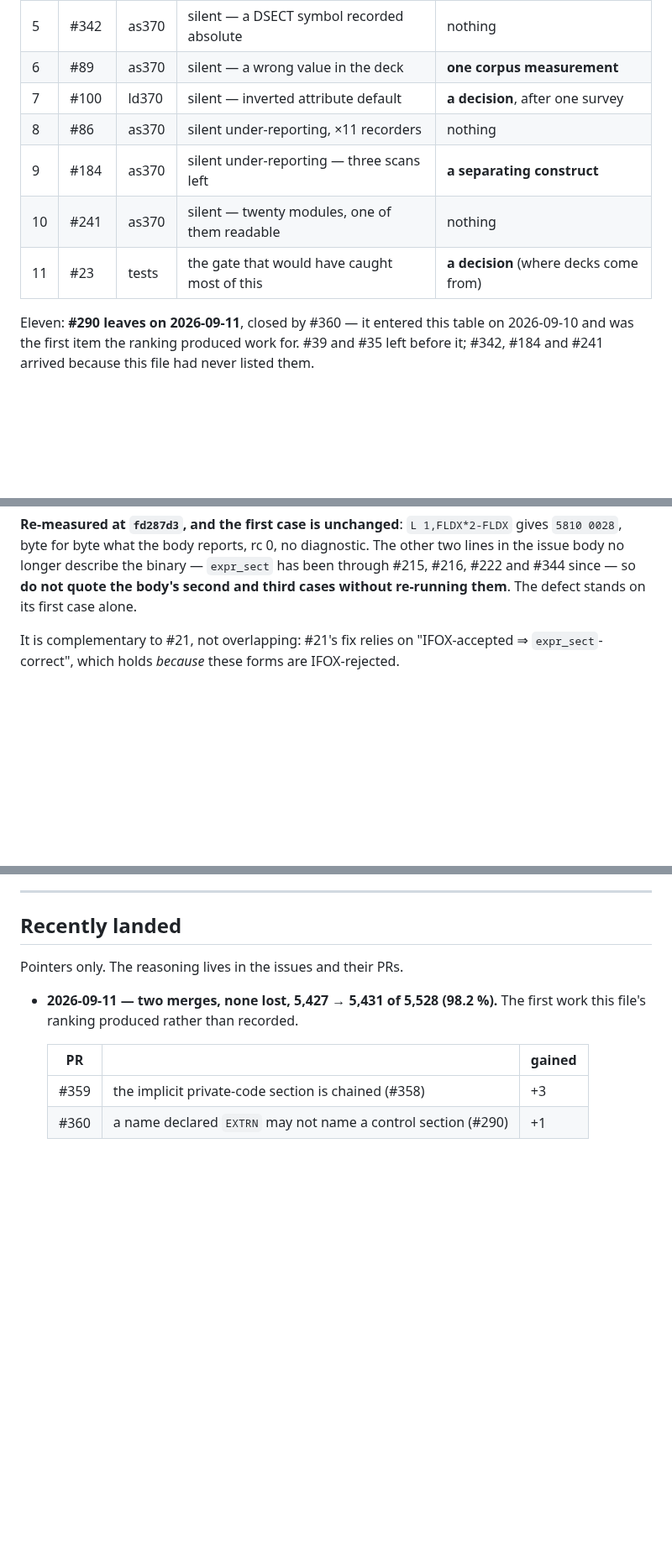
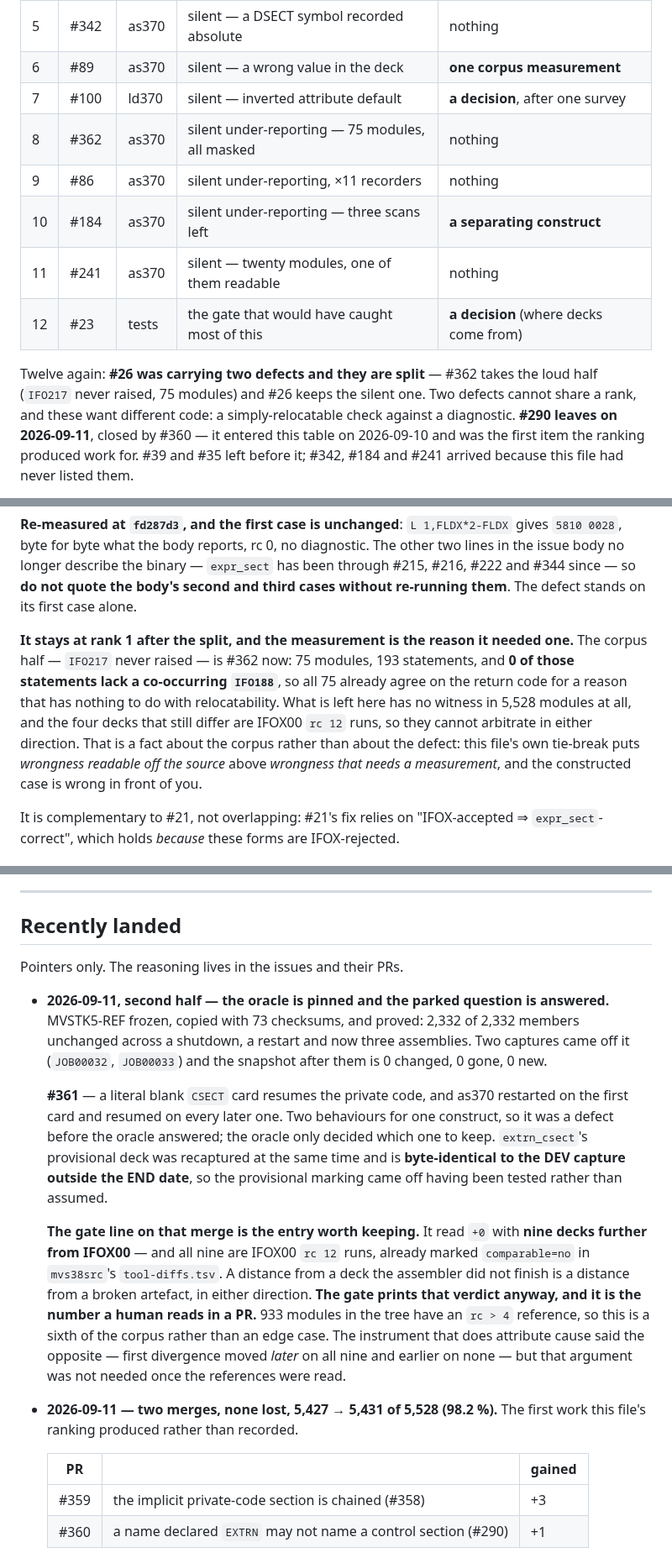
Before and after one commit to mvslovers/cc370, a Markdown page: TODO.md, 3 parts joined by grey strips. Shown at 84% size. Drawn GitHub-style; blank space fills up the shorter version.

Commit message:
docs: #26 splits, and the gate can score against a reference that failed
#26 carried two defects. #362 takes the loud half -- IFO217 is never
raised, 75 modules and 193 statements -- and #26 keeps the silent one. They
want different code, a simply-relocatable check against a diagnostic, and
two defects cannot share a rank.

The measurement is why the split was needed. Of the 193 IFO217 statements,
0 lack a co-occurring IFO188, so all 75 already agree on the return code
for a reason that has nothing to do with relocatability -- and whoever
improves the undefined-symbol handling turns 75 correct return codes into
wrong ones with no test failing, because the decks are byte-identical and
stay so.

#26 keeps rank 1 on this file's own tie-break: its remaining case is wrong
in front of you without a measurement. That it has no corpus witness is a
fact about the corpus -- the four decks that still differ are rc 12 runs
and cannot arbitrate in either direction.

Also records what #361's gate line exposed: nine decks reported "further
from IFOX00" that are all rc 12 references, already comparable=no. 933
modules have an rc>4 reference, a sixth of the corpus, so a distance
verdict against a deck the assembler never finished is not an edge case.

```diff
--- a/TODO.md
+++ b/TODO.md
@@ -106,12 +106,16 @@ front of you, the second is nineteen-twentieths unattributable.
 | 5 | #342 | as370 | silent — a DSECT symbol recorded absolute | nothing |
 | 6 | #89 | as370 | silent — a wrong value in the deck | **one corpus measurement** |
 | 7 | #100 | ld370 | silent — inverted attribute default | **a decision**, after one survey |
-| 8 | #86 | as370 | silent under-reporting, ×11 recorders | nothing |
-| 9 | #184 | as370 | silent under-reporting — three scans left | **a separating construct** |
-| 10 | #241 | as370 | silent — twenty modules, one of them readable | nothing |
-| 11 | #23 | tests | the gate that would have caught most of this | **a decision** (where decks come from) |
-
-Eleven: **#290 leaves on 2026-09-11**, closed by #360 — it entered this table on
+| 8 | #362 | as370 | silent under-reporting — 75 modules, all masked | nothing |
+| 9 | #86 | as370 | silent under-reporting, ×11 recorders | nothing |
+| 10 | #184 | as370 | silent under-reporting — three scans left | **a separating construct** |
+| 11 | #241 | as370 | silent — twenty modules, one of them readable | nothing |
+| 12 | #23 | tests | the gate that would have caught most of this | **a decision** (where decks come from) |
+
+Twelve again: **#26 was carrying two defects and they are split** — #362 takes the
+loud half (`IFO217` never raised, 75 modules) and #26 keeps the silent one. Two
+defects cannot share a rank, and these want different code: a simply-relocatable
+check against a diagnostic. **#290 leaves on 2026-09-11**, closed by #360 — it entered this table on
 2026-09-10 and was the first item the ranking produced work for. #39 and #35 left
 before it; #342, #184 and #241 arrived because this file had never listed them.
 
@@ -229,6 +233,17 @@ other two lines in the issue body no longer describe the binary — `expr_sect`
 been through #215, #216, #222 and #344 since — so **do not quote the body's
 second and third cases without re-running them**. The defect stands on its first
 case alone.
+
+**It stays at rank 1 after the split, and the measurement is the reason it needed
+one.** The corpus half — `IFO217` never raised — is #362 now: 75 modules, 193
+statements, and **0 of those statements lack a co-occurring `IFO188`**, so all 75
+already agree on the return code for a reason that has nothing to do with
+relocatability. What is left here has no witness in 5,528 modules at all, and the
+four decks that still differ are IFOX00 `rc 12` runs, so they cannot arbitrate in
+either direction. That is a fact about the corpus rather than about the defect:
+this file's own tie-break puts *wrongness readable off the source* above
+*wrongness that needs a measurement*, and the constructed case is wrong in front
+of you.
 
 It is complementary to #21, not overlapping: #21's fix relies on
 "IFOX-accepted ⇒ `expr_sect`-correct", which holds *because* these forms are
@@ -763,6 +778,30 @@ at the cost of one more dimension in which two objects can disagree.
 ## Recently landed
 
 Pointers only. The reasoning lives in the issues and their PRs.
+
+- **2026-09-11, second half — the oracle is pinned and the parked question is
+  answered.** MVSTK5-REF frozen, copied with 73 checksums, and proved: 2,332 of
+  2,332 members unchanged across a shutdown, a restart and now three assemblies.
+  Two captures came off it (`JOB00032`, `JOB00033`) and the snapshot after them
+  is 0 changed, 0 gone, 0 new.
+
+  **#361** — a literal blank `CSECT` card resumes the private code, and as370
+  restarted on the first card and resumed on every later one. Two behaviours for
+  one construct, so it was a defect before the oracle answered; the oracle only
+  decided which one to keep. `extrn_csect`'s provisional deck was recaptured at
+  the same time and is **byte-identical to the DEV capture outside the END date**,
+  so the provisional marking came off having been tested rather than assumed.
+
+  **The gate line on that merge is the entry worth keeping.** It read `+0` with
+  **nine decks further from IFOX00** — and all nine are IFOX00 `rc 12` runs,
+  already marked `comparable=no` in `mvs38src`'s `tool-diffs.tsv`. A distance from
+  a deck the assembler did not finish is a distance from a broken artefact, in
+  either direction. **The gate prints that verdict anyway, and it is the number a
+  human reads in a PR.** 933 modules in the tree have an `rc > 4` reference, so
+  this is a sixth of the corpus rather than an edge case. The instrument that does
+  attribute cause said the opposite — first divergence moved *later* on all nine
+  and earlier on none — but that argument was not needed once the references were
+  read.
 
 - **2026-09-11 — two merges, none lost, 5,427 → 5,431 of 5,528 (98.2 %).** The
   first work this file's ranking produced rather than recorded.
```
